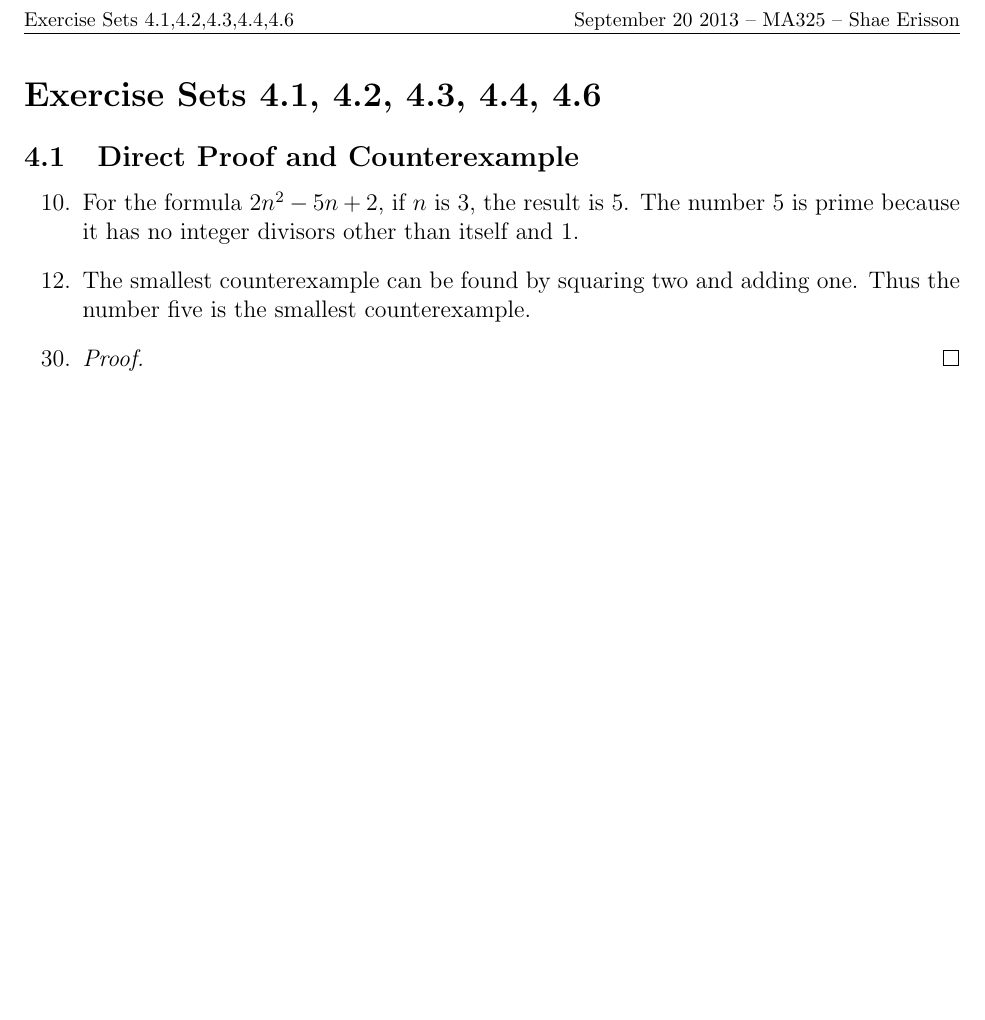
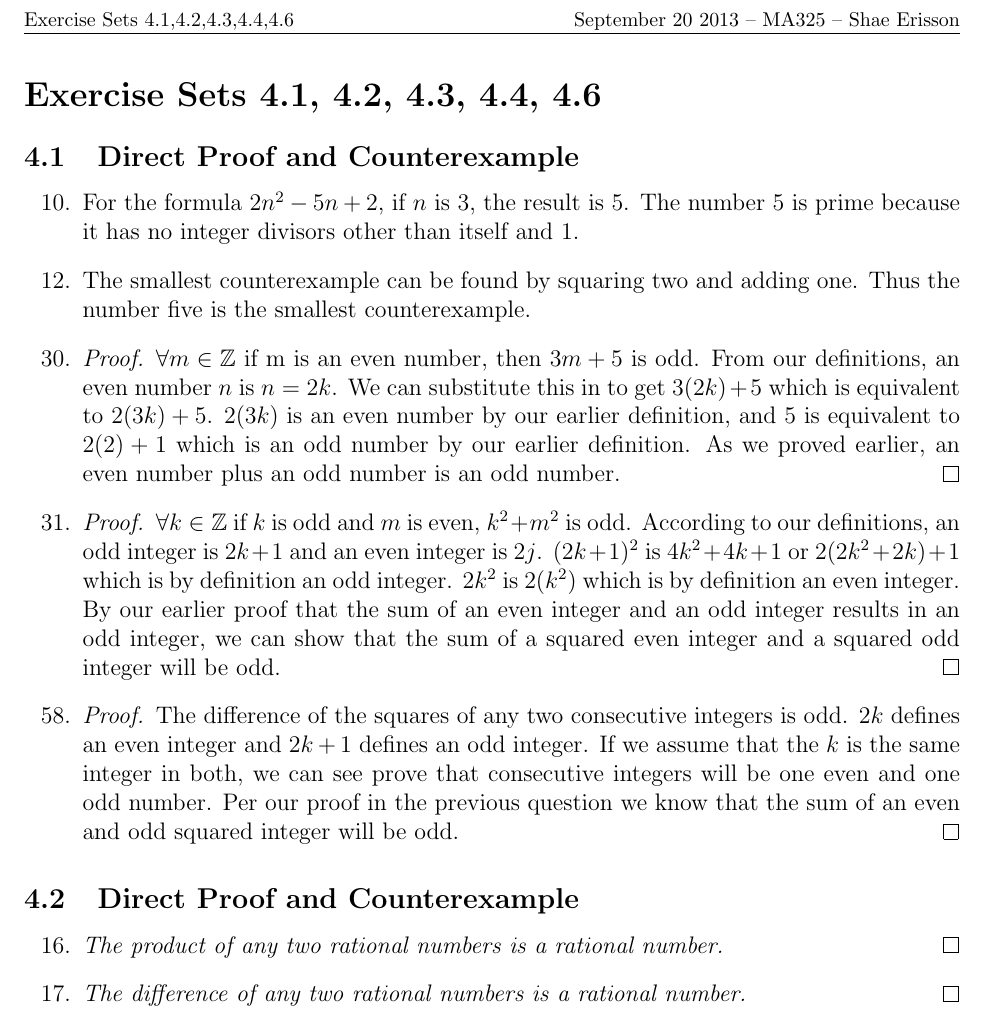
Before and after one commit to shapr/ma325, a LaTeX problem sheet (homework.4.tex): part of the page, cut so that both start at the same text, the shorter picture padded with empty space. Compiled offline with pdfLaTeX.

Commit message:
do the right problems this time

```diff
--- a/homework.4.tex
+++ b/homework.4.tex
@@ -42,16 +42,48 @@ one. Thus the number five is the smallest counterexample.
   \setcounter{enumi}{29}
 \item % 30
 \begin{proof}
-
+  $\forall m \in \mathbb{Z}$ if m is an even number, then $3m + 5$ is
+  odd.
+  From our definitions, an even number $n$ is $n = 2k$. We can
+  substitute this in to get $3(2k) + 5$ which is equivalent to $2(3k)
+  + 5$.
+  $2(3k)$ is an even number by our earlier definition, and $5$ is
+  equivalent to $2(2)+1$ which is an odd number by our earlier
+  definition.
+  As we proved earlier, an even number plus an odd number is an odd number.
 \end{proof}
 \item % 31
-
+  \begin{proof}
+      $\forall k \in \mathbb{Z}$ if $k$ is odd and $m$ is even, $k^{2} + m^{2}$ is odd.
+      According to our definitions, an odd integer is $2k + 1$ and an even integer is $2j$.
+      $(2k + 1)^{2}$ is $4k^{2} + 4k + 1$ or $2(2k^{2}+2k) + 1$ which is by definition an odd integer.
+      $2k^{2}$ is $2(k^{2})$ which is by definition an even integer.
+By our earlier proof that the sum of an even integer and an odd integer results in an odd integer, we can show
+that the sum of a squared even integer and a squared odd integer will be odd.
+  \end{proof}
   \setcounter{enumi}{57}
 \item % 58*
+  \begin{proof}
+    The difference of the squares of any two consecutive integers is odd.
+    $2k$ defines an even integer and $2k + 1$ defines an odd integer. If we assume that the $k$ is the same
+    integer in both, we can see prove that consecutive integers will be one even and one odd number.
+    Per our proof in the previous question we know that the sum of an even and odd squared integer will be odd.
+  \end{proof}
 
 \end{enumerate}
 
-\subsection{4.2}
+\subsection{Direct Proof and Counterexample} % % Section 4.2: 16, 17*
+\begin{enumerate}
+\setcounter{enumi}{15}
+\item % 4.2 16
+  \begin{proof}[The product of any two rational numbers is a rational number.]
+
+  \end{proof}
+
+\item % 4.2 17*
+  \begin{proof}[The difference of any two rational numbers is a rational number.]
+  \end{proof}
+\end{enumerate}
 \end{document}
 
 % LocalWords: LocalWords differentiable
```
